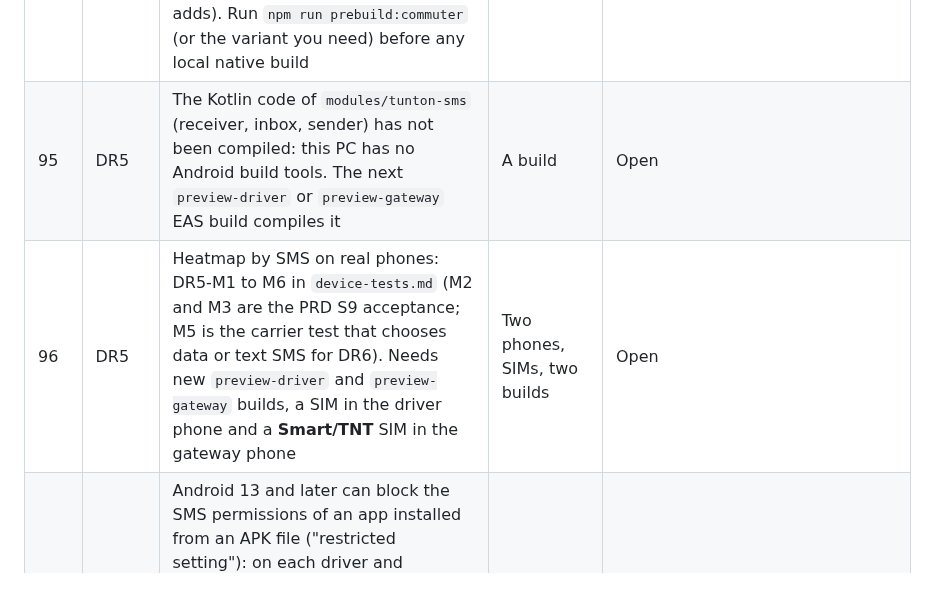
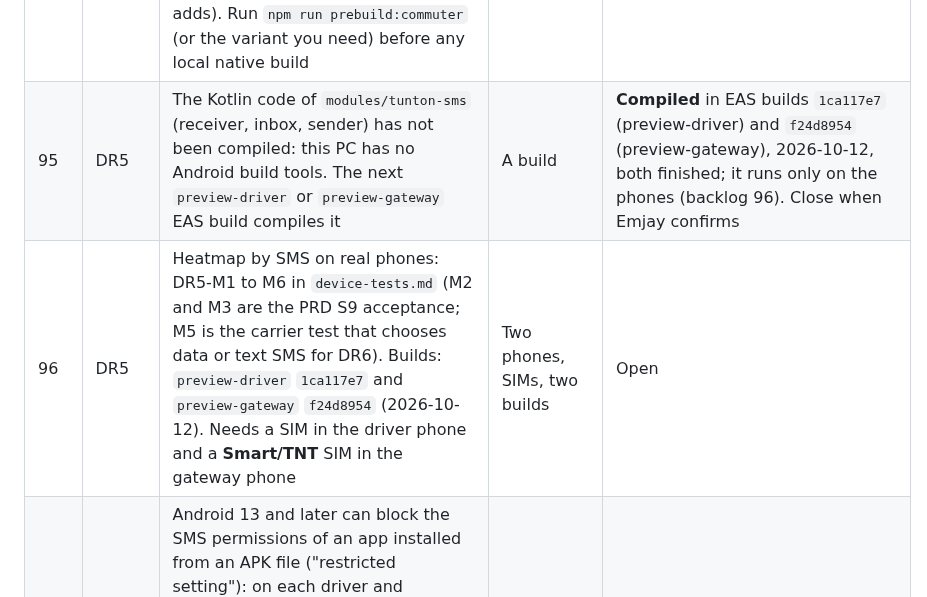
Before and after one commit to emspar30/PUV-TRACKER-APP, a Markdown page: docs/AUDIT_BACKLOG.md, the part around the change. Drawn GitHub-style.

Commit message:
docs: DR5 Kotlin compiles (EAS preview-driver 1ca117e7 and preview-gateway f24d8954 finished)
Co-Authored-By: Claude Opus 5.5 <noreply@anthropic.com>

```diff
--- a/docs/AUDIT_BACKLOG.md
+++ b/docs/AUDIT_BACKLOG.md
@@ -121,8 +121,8 @@ Last updated: 2026-10-04, after the docs tidy-up (history files moved to `docs/h
 | 92 | DR4 | Driver phone setup and beacon on two real phones: DR4-M1 to M9 in `device-tests.md` (M2 is the PRD S6 acceptance: the beacon seen by a second phone, its code changing every 60 s). Needs a `preview-driver` build made after DR4 | Two phones, a new build | **Passed by Emjay 2026-10-12** (build `5161a334`); still to note: phone models, Android versions, M4 battery and heat, M6 time to resume
 | 93 | DR4 | The Kotlin code (`modules/tunton-beacon`) has not been compiled yet: this PC has no Android build tools. The first EAS build compiles it; `BeaconCodeTest` (the shared vectors in Kotlin) runs only where the SDK is installed: `cd android; .\gradlew.bat :tunton-beacon:testDebugUnitTest` after `npm run prebuild:driver` | A build; a PC with Android Studio | Open. **Compiled** in EAS build `5161a334` (preview-driver, 2026-10-12, finished); `BeaconCodeTest` still not run (EAS preview builds do not run unit tests)
 | 94 | DR4 | This PC's `android/` folder is a stale **driver** prebuild from 2026-10-11 21:57 (an earlier session, with an SMS permission no current code adds). Run `npm run prebuild:commuter` (or the variant you need) before any local native build | Command | Open
-| 95 | DR5 | The Kotlin code of `modules/tunton-sms` (receiver, inbox, sender) has not been compiled: this PC has no Android build tools. The next `preview-driver` or `preview-gateway` EAS build compiles it | A build | Open
-| 96 | DR5 | Heatmap by SMS on real phones: DR5-M1 to M6 in `device-tests.md` (M2 and M3 are the PRD S9 acceptance; M5 is the carrier test that chooses data or text SMS for DR6). Needs new `preview-driver` and `preview-gateway` builds, a SIM in the driver phone and a **Smart/TNT** SIM in the gateway phone | Two phones, SIMs, two builds | Open
+| 95 | DR5 | The Kotlin code of `modules/tunton-sms` (receiver, inbox, sender) has not been compiled: this PC has no Android build tools. The next `preview-driver` or `preview-gateway` EAS build compiles it | A build | **Compiled** in EAS builds `1ca117e7` (preview-driver) and `f24d8954` (preview-gateway), 2026-10-12, both finished; it runs only on the phones (backlog 96). Close when Emjay confirms
+| 96 | DR5 | Heatmap by SMS on real phones: DR5-M1 to M6 in `device-tests.md` (M2 and M3 are the PRD S9 acceptance; M5 is the carrier test that chooses data or text SMS for DR6). Builds: `preview-driver` `1ca117e7` and `preview-gateway` `f24d8954` (2026-10-12). Needs a SIM in the driver phone and a **Smart/TNT** SIM in the gateway phone | Two phones, SIMs, two builds | Open
 | 97 | DR5 | Android 13 and later can block the SMS permissions of an app installed from an APK file ("restricted setting"): on each driver and gateway phone, note whether the prompt appeared or the setting had to be allowed first (App info, ⋮, Allow restricted settings), with the Android version. The setup screen explains the steps | Phones | Open
 | 98 | DR5 | If DR5-M5 makes **text** SMS the primary path, every heatmap text also appears in the driver phone's own Messages app (a non-default SMS app cannot stop that since Android 4.4). Decide with the result: turn off Messages notifications for the gateway number on each driver phone (plan risk R1), or keep data SMS | The carrier test result | Open
 | 99 | DR5 | A phone set up with `scripts/dev-driver-qr.ts` (development key, made-up vehicle `DEV-R4`, beacon id 65000, nothing in the database) must be set up again with `provision-driver.ts` before it carries passengers; its beacon validates nowhere | Before the pilot | Open
```
Also changed, not shown: docs/STATUS.md (+1 -1 lines), docs/device-tests.md (+1 -1 lines).
